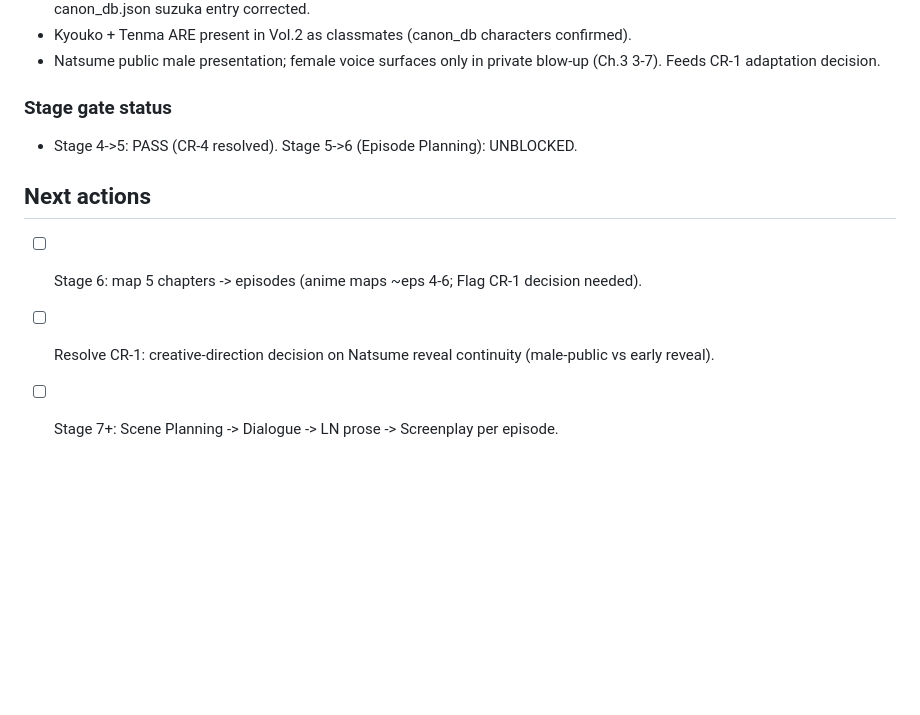
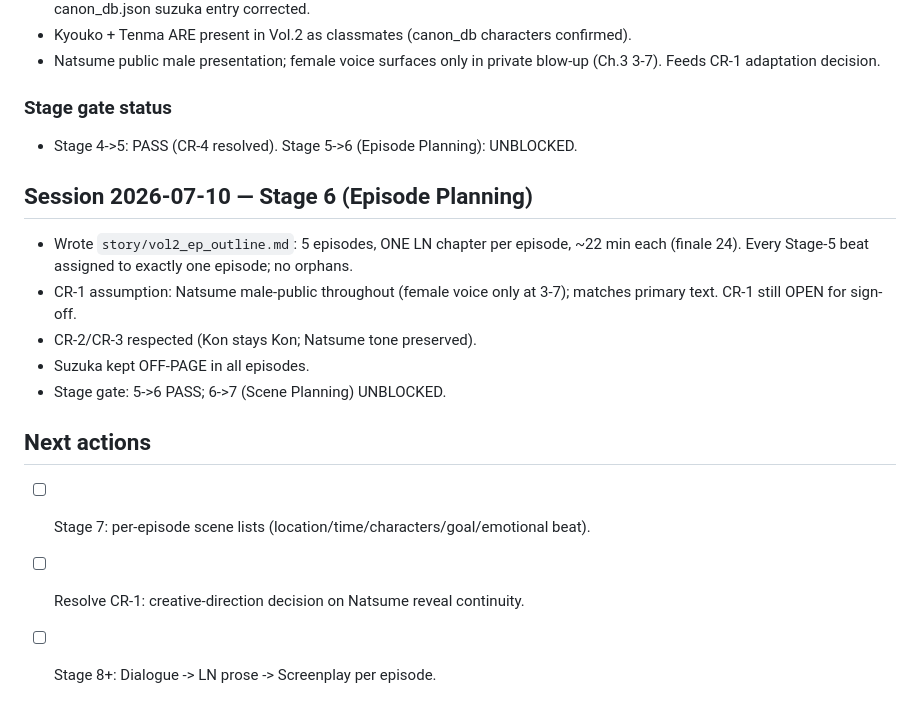
Before and after one commit to xkarma31-blip/Try, a Markdown page: tokyo-ravens/continuity_ledger.md, the part around the change. GitHub-like rendering; blank space fills up the shorter version.

```diff
--- a/tokyo-ravens/continuity_ledger.md
+++ b/tokyo-ravens/continuity_ledger.md
@@ -76,7 +76,17 @@ Running diff of every decision made against canon or inference. Entries are appe
 ### Stage gate status
 - Stage 4->5: PASS (CR-4 resolved). Stage 5->6 (Episode Planning): UNBLOCKED.
 
+## Session 2026-07-10 — Stage 6 (Episode Planning)
+
+- Wrote `story/vol2_ep_outline.md`: 5 episodes, ONE LN chapter per episode, ~22 min each
+  (finale 24). Every Stage-5 beat assigned to exactly one episode; no orphans.
+- CR-1 assumption: Natsume male-public throughout (female voice only at 3-7); matches primary
+  text. CR-1 still OPEN for sign-off.
+- CR-2/CR-3 respected (Kon stays Kon; Natsume tone preserved).
+- Suzuka kept OFF-PAGE in all episodes.
+- Stage gate: 5->6 PASS; 6->7 (Scene Planning) UNBLOCKED.
+
 ## Next actions
-- [ ] Stage 6: map 5 chapters -> episodes (anime maps ~eps 4-6; Flag CR-1 decision needed).
-- [ ] Resolve CR-1: creative-direction decision on Natsume reveal continuity (male-public vs early reveal).
-- [ ] Stage 7+: Scene Planning -> Dialogue -> LN prose -> Screenplay per episode.
+- [ ] Stage 7: per-episode scene lists (location/time/characters/goal/emotional beat).
+- [ ] Resolve CR-1: creative-direction decision on Natsume reveal continuity.
+- [ ] Stage 8+: Dialogue -> LN prose -> Screenplay per episode.
```
Also changed, not shown: tokyo-ravens/story/vol2_ep_outline.md (added, +94 -0 lines).
